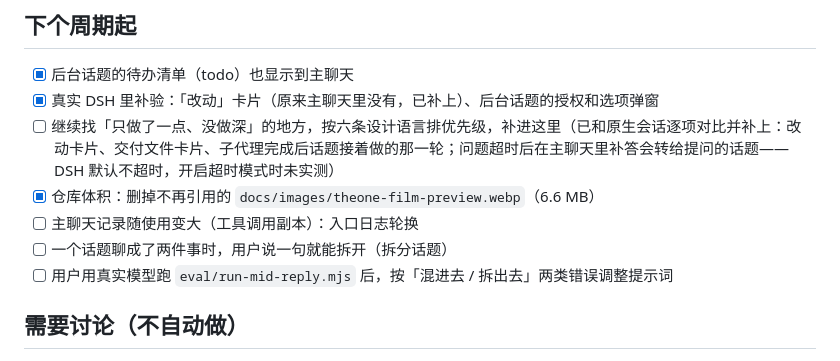
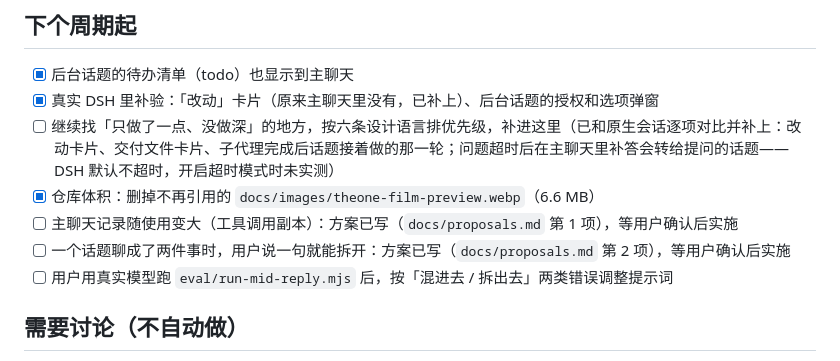
Before and after one commit to YunongDai2005/dsh-theone, a Markdown page: docs/roadmap.md, the part around the change. Drawn GitHub-style.

Commit message:
Proposals: main chat chapters, splitting a topic, subagents and usage in main chat

```diff
--- a/docs/roadmap.md
+++ b/docs/roadmap.md
@@ -37,8 +37,8 @@ TheOne 的最终设计：**一个入口，用户只说话，其余无感。**
 - [x] 真实 DSH 里补验：「改动」卡片（原来主聊天里没有，已补上）、后台话题的授权和选项弹窗
 - [ ] 继续找「只做了一点、没做深」的地方，按六条设计语言排优先级，补进这里（已和原生会话逐项对比并补上：改动卡片、交付文件卡片、子代理完成后话题接着做的那一轮；问题超时后在主聊天里补答会转给提问的话题——DSH 默认不超时，开启超时模式时未实测）
 - [x] 仓库体积：删掉不再引用的 `docs/images/theone-film-preview.webp`（6.6 MB）
-- [ ] 主聊天记录随使用变大（工具调用副本）：入口日志轮换
-- [ ] 一个话题聊成了两件事时，用户说一句就能拆开（拆分话题）
+- [ ] 主聊天记录随使用变大（工具调用副本）：方案已写（`docs/proposals.md` 第 1 项），等用户确认后实施
+- [ ] 一个话题聊成了两件事时，用户说一句就能拆开：方案已写（`docs/proposals.md` 第 2 项），等用户确认后实施
 - [ ] 用户用真实模型跑 `eval/run-mid-reply.mjs` 后，按「混进去 / 拆出去」两类错误调整提示词
 
 ## 需要讨论（不自动做）
```
Also changed, not shown: docs/proposals.md (added, +45 -0 lines).
